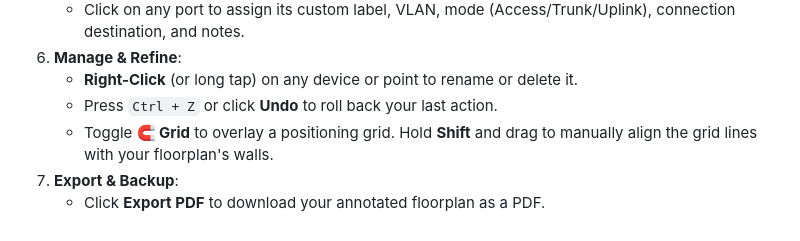
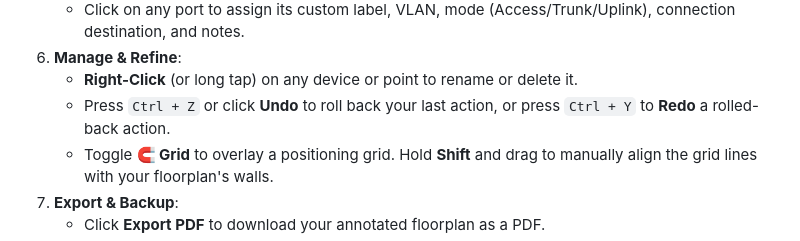
Before and after one commit to kicsirigo/kicsirigo.github.io, a Markdown page: README.md, the part around the change. Drawn GitHub-style.

Commit message:
Update README to document Ctrl+Y redo shortcut

```diff
--- a/README.md
+++ b/README.md
@@ -50,7 +50,7 @@ Vibecoded with Gemini & refined using minimalist code design principles.
    - Click on any port to assign its custom label, VLAN, mode (Access/Trunk/Uplink), connection destination, and notes.
 6. **Manage & Refine**:
    - **Right-Click** (or long tap) on any device or point to rename or delete it.
-   - Press `Ctrl + Z` or click **Undo** to roll back your last action.
+   - Press `Ctrl + Z` or click **Undo** to roll back your last action, or press `Ctrl + Y` to **Redo** a rolled-back action.
    - Toggle **🧲 Grid** to overlay a positioning grid. Hold **Shift** and drag to manually align the grid lines with your floorplan's walls.
 7. **Export & Backup**:
    - Click **Export PDF** to download your annotated floorplan as a PDF.
```
